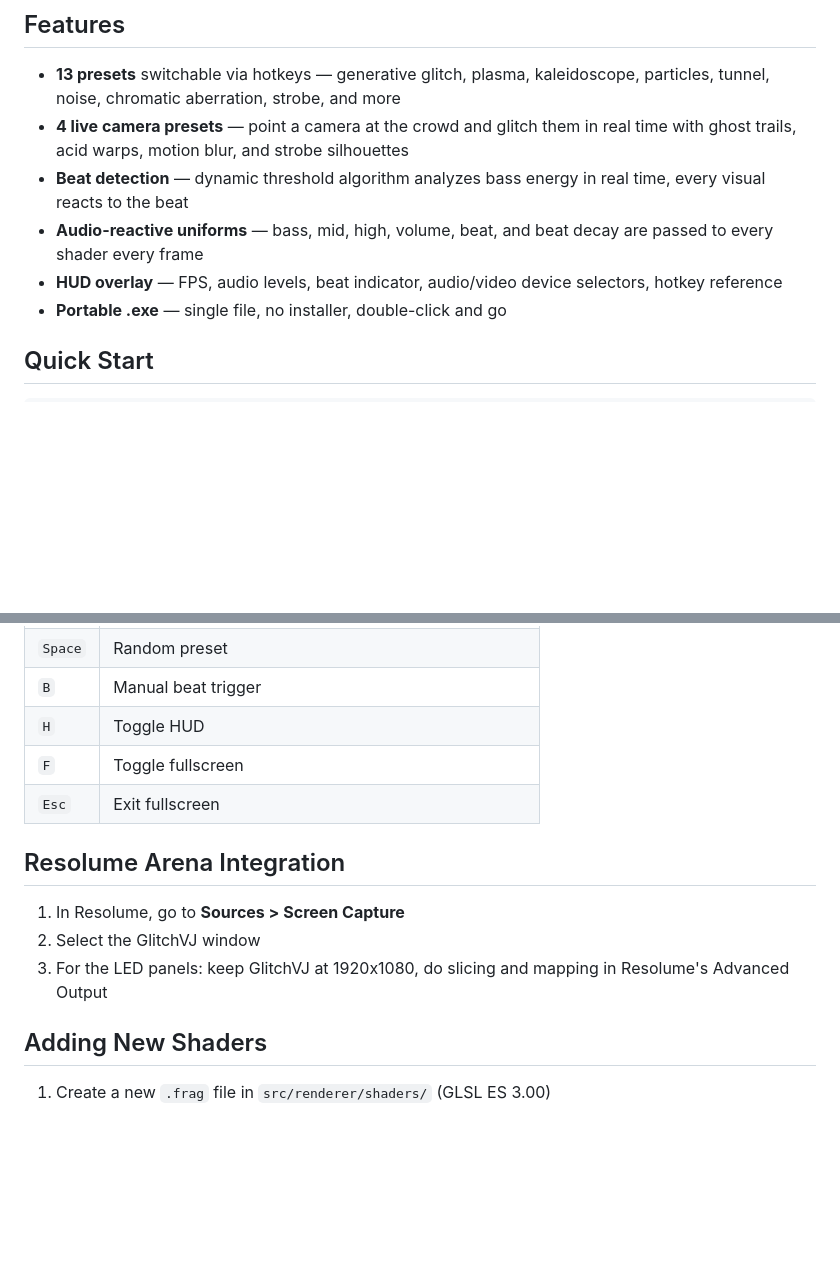
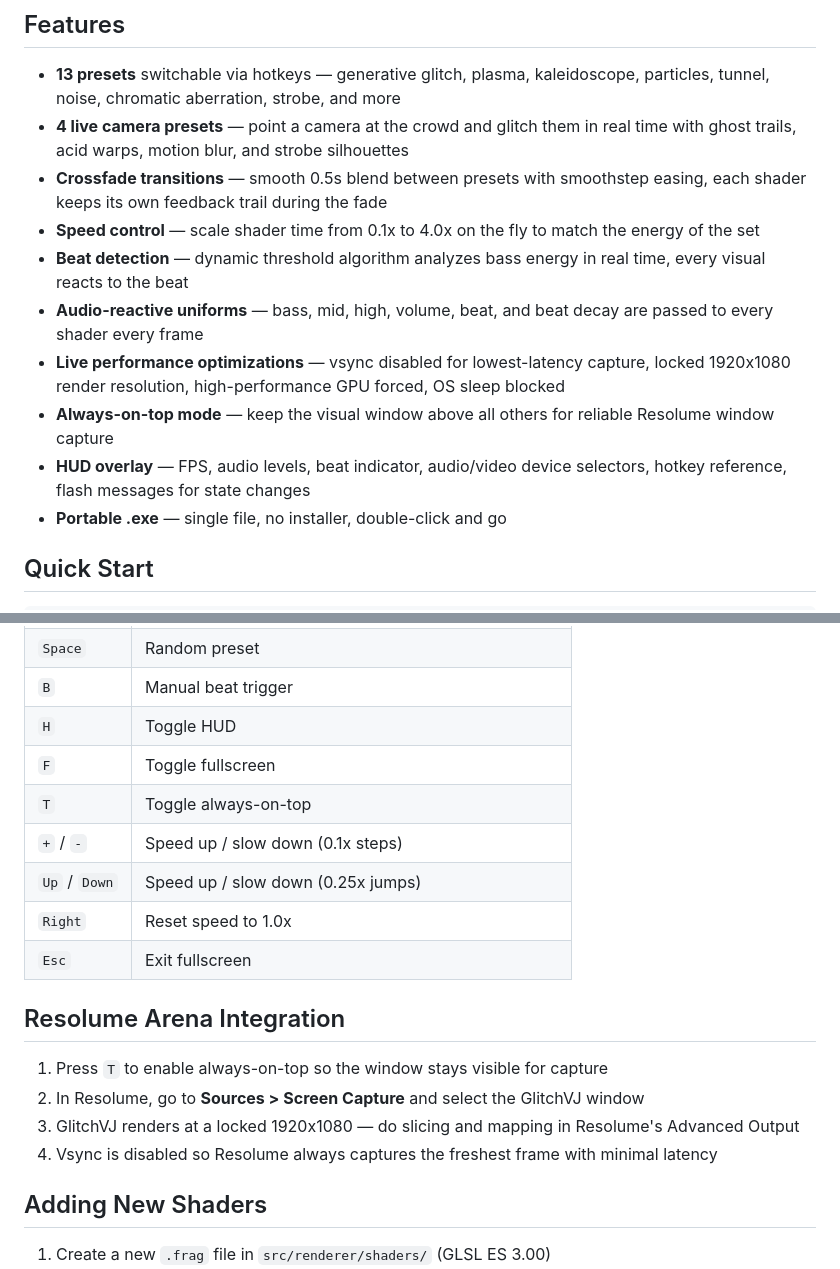
Before and after one commit to MiguelOcegueraM/glitch-vj, a Markdown page: README.md, 2 parts joined by grey strips. GitHub-like rendering; blank space fills up the shorter version.

Commit message:
update README with crossfade, speed control, and performance docs
Co-Authored-By: Claude Opus 4.6 (1M context) <noreply@anthropic.com>

```diff
--- a/README.md
+++ b/README.md
@@ -18,9 +18,13 @@ Real-time audio-reactive glitch visuals generator built for live events. Custom
 
 - **13 presets** switchable via hotkeys — generative glitch, plasma, kaleidoscope, particles, tunnel, noise, chromatic aberration, strobe, and more
 - **4 live camera presets** — point a camera at the crowd and glitch them in real time with ghost trails, acid warps, motion blur, and strobe silhouettes
+- **Crossfade transitions** — smooth 0.5s blend between presets with smoothstep easing, each shader keeps its own feedback trail during the fade
+- **Speed control** — scale shader time from 0.1x to 4.0x on the fly to match the energy of the set
 - **Beat detection** — dynamic threshold algorithm analyzes bass energy in real time, every visual reacts to the beat
 - **Audio-reactive uniforms** — bass, mid, high, volume, beat, and beat decay are passed to every shader every frame
-- **HUD overlay** — FPS, audio levels, beat indicator, audio/video device selectors, hotkey reference
+- **Live performance optimizations** — vsync disabled for lowest-latency capture, locked 1920x1080 render resolution, high-performance GPU forced, OS sleep blocked
+- **Always-on-top mode** — keep the visual window above all others for reliable Resolume window capture
+- **HUD overlay** — FPS, audio levels, beat indicator, audio/video device selectors, hotkey reference, flash messages for state changes
 - **Portable .exe** — single file, no installer, double-click and go
 
 ## Quick Start
@@ -79,13 +83,18 @@ To capture system audio instead of mic input, install [VB-Cable](https://vb-audi
 | `B` | Manual beat trigger |
 | `H` | Toggle HUD |
 | `F` | Toggle fullscreen |
+| `T` | Toggle always-on-top |
+| `+` / `-` | Speed up / slow down (0.1x steps) |
+| `Up` / `Down` | Speed up / slow down (0.25x jumps) |
+| `Right` | Reset speed to 1.0x |
 | `Esc` | Exit fullscreen |
 
 ## Resolume Arena Integration
 
-1. In Resolume, go to **Sources > Screen Capture**
-2. Select the GlitchVJ window
-3. For the LED panels: keep GlitchVJ at 1920x1080, do slicing and mapping in Resolume's Advanced Output
+1. Press `T` to enable always-on-top so the window stays visible for capture
+2. In Resolume, go to **Sources > Screen Capture** and select the GlitchVJ window
+3. GlitchVJ renders at a locked 1920x1080 — do slicing and mapping in Resolume's Advanced Output
+4. Vsync is disabled so Resolume always captures the freshest frame with minimal latency
 
 ## Adding New Shaders
 
```
